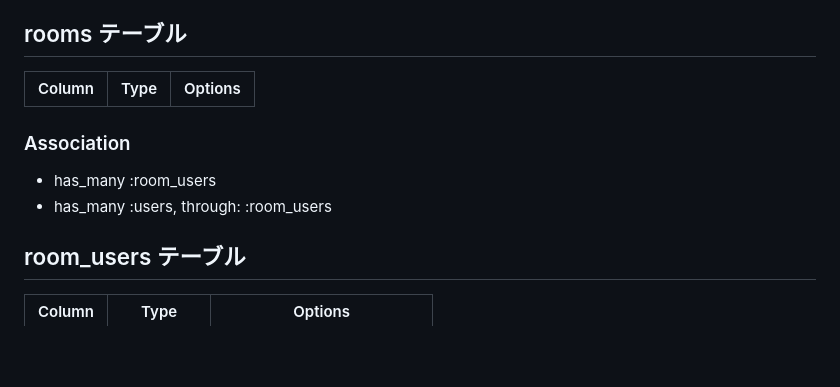
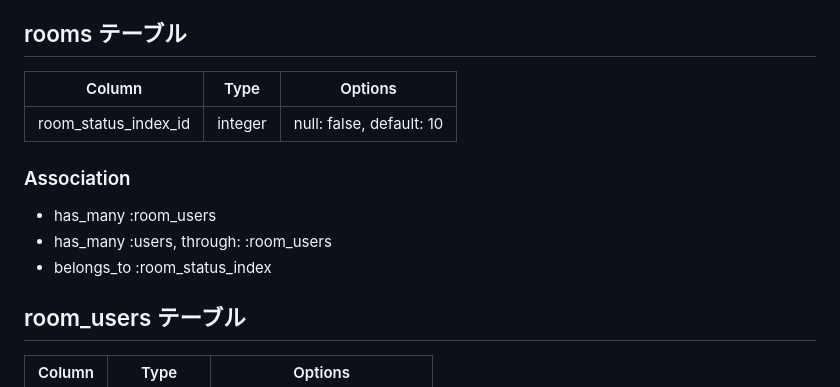
Before and after one commit to 38752/pick_me_app, a Markdown page: README.md, the part around the change. Drawn GitHub-style; blank space fills up the shorter version.

Commit message:
仕様変更に伴いREADMEを更新

```diff
--- a/README.md
+++ b/README.md
@@ -153,12 +153,15 @@ add_index :hit_ons, [:user_id, :hima_id], unique: true
 
 ## rooms テーブル
 
-| Column        | Type       | Options                        |
-| ------------- | ---------- | ------------------------------ |
+| Column               | Type    | Options                  |
+| -------------------- | ------- | ------------------------ |
+| room_status_index_id | integer | null: false, default: 10 |
+
 
 ### Association
  - has_many :room_users
  - has_many :users, through: :room_users
+ - belongs_to :room_status_index
 
 ## room_users テーブル
 | Column        | Type       | Options                        |
```
